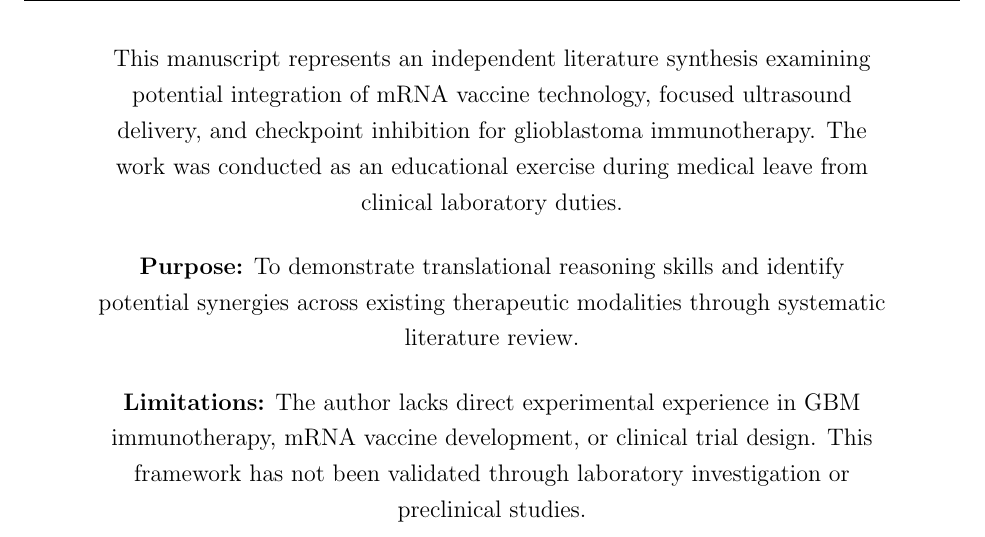
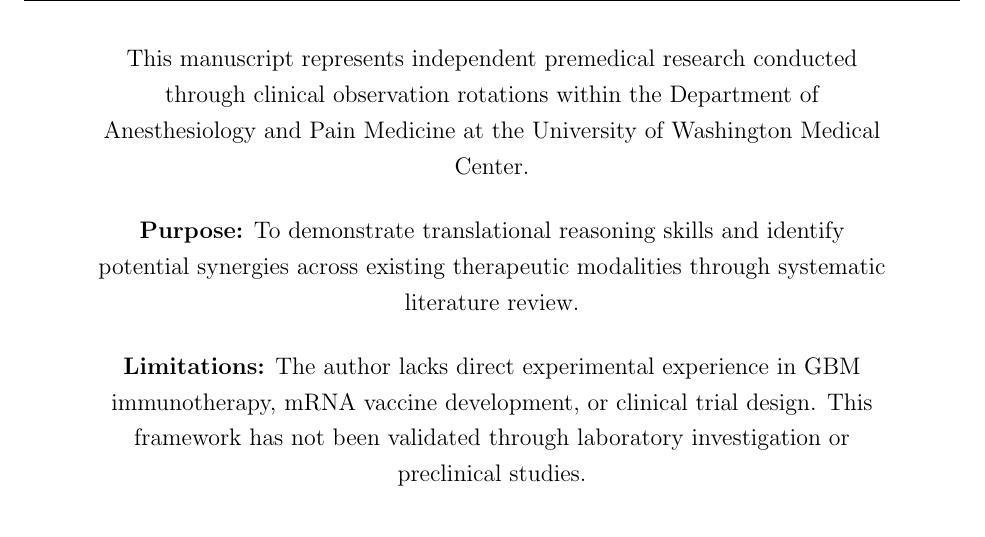
Before and after one commit to collingeorge/gbm-hybrid-mrna-framework, a LaTeX paper (main.tex): part of page 3 of 34, cut so that both start at the same text. Compiled offline with pdfLaTeX.

Commit message:
Updated educational information in title.

```diff
--- a/main.tex
+++ b/main.tex
@@ -126,7 +126,7 @@
 \normalsize
 \begin{minipage}{0.85\textwidth}
 \centering
-This manuscript represents an independent literature synthesis examining potential integration of mRNA vaccine technology, focused ultrasound delivery, and checkpoint inhibition for glioblastoma immunotherapy. The work was conducted as an educational exercise during medical leave from clinical laboratory duties.
+This manuscript represents independent premedical research conducted through clinical observation rotations within the Department of Anesthesiology and Pain Medicine at the University of Washington Medical Center.
 
 \vspace{0.5cm}
 
```
